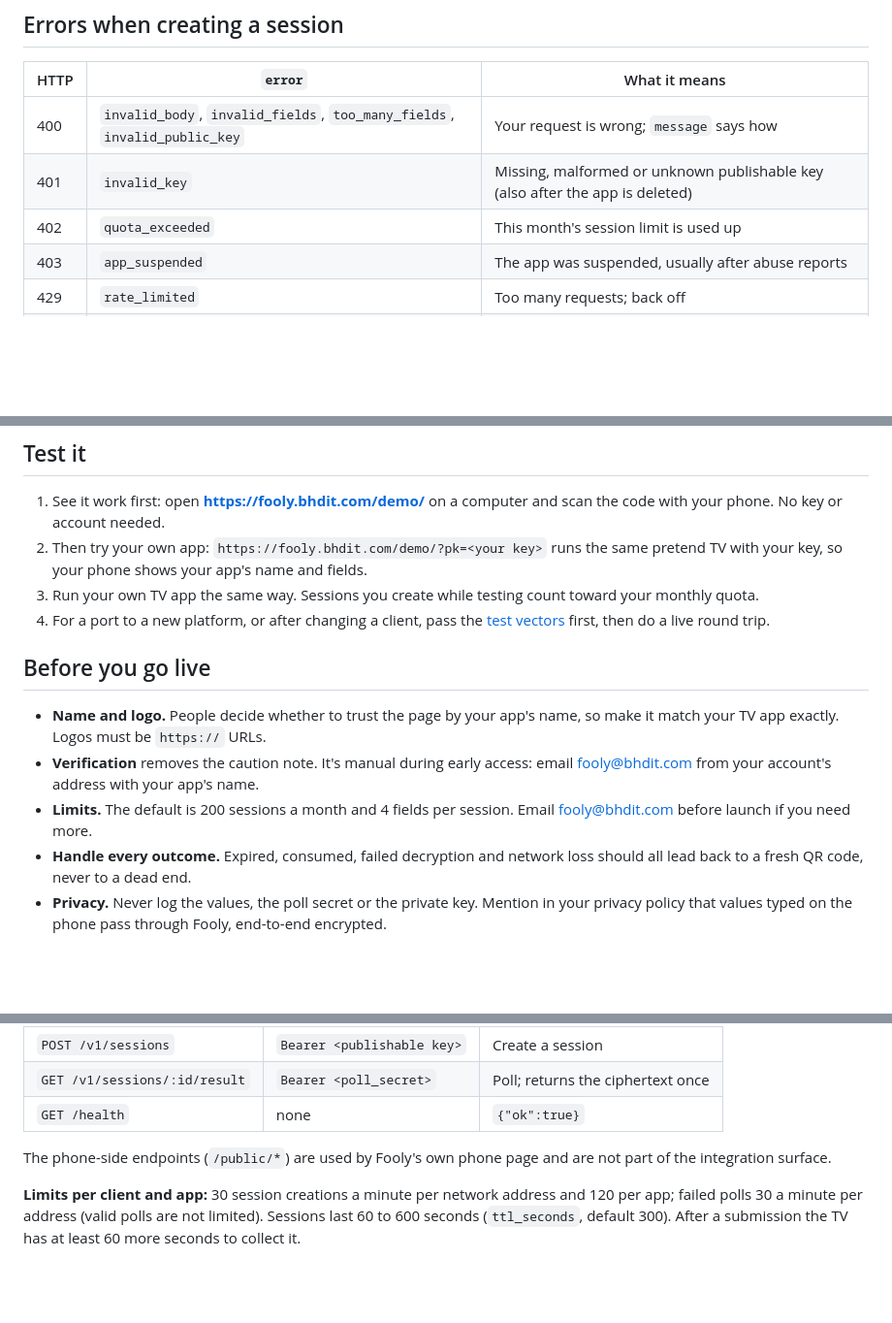
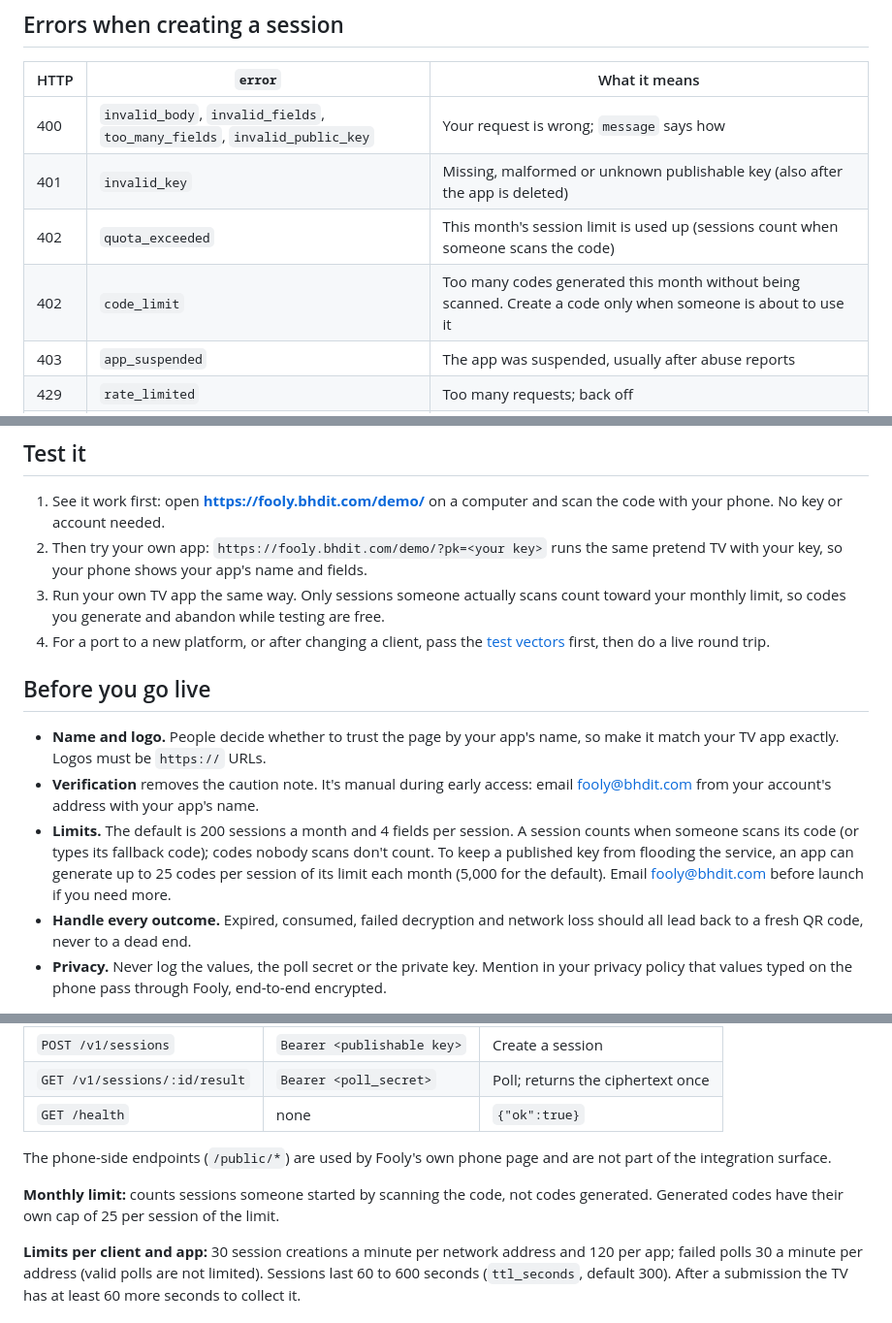
Before and after one commit to bhdit/fooly, a Markdown page: docs/integration-guide.md, 3 parts joined by grey strips. Shown at 97% size. GitHub-like rendering; blank space fills up the shorter version.

Commit message:
Guide: sessions count when the code is scanned; code_limit error
Published from the Fooly codebase at c27dd0e.

Co-Authored-By: Claude Opus 5.5 <noreply@anthropic.com>

```diff
--- a/docs/integration-guide.md
+++ b/docs/integration-guide.md
@@ -855,7 +855,8 @@ Set `autocomplete` correctly: phone password managers then fill the form for the
 |---|---|---|
 | 400 | `invalid_body`, `invalid_fields`, `too_many_fields`, `invalid_public_key` | Your request is wrong; `message` says how |
 | 401 | `invalid_key` | Missing, malformed or unknown publishable key (also after the app is deleted) |
-| 402 | `quota_exceeded` | This month's session limit is used up |
+| 402 | `quota_exceeded` | This month's session limit is used up (sessions count when someone scans the code) |
+| 402 | `code_limit` | Too many codes generated this month without being scanned. Create a code only when someone is about to use it |
 | 403 | `app_suspended` | The app was suspended, usually after abuse reports |
 | 429 | `rate_limited` | Too many requests; back off |
 | 503 | `busy` | Try again |
@@ -874,14 +875,14 @@ Show the person a friendly "Couldn't start, try again" and log the `error` code
 
 1. See it work first: open **https://fooly.bhdit.com/demo/** on a computer and scan the code with your phone. No key or account needed.
 2. Then try your own app: `https://fooly.bhdit.com/demo/?pk=<your key>` runs the same pretend TV with your key, so your phone shows your app's name and fields.
-3. Run your own TV app the same way. Sessions you create while testing count toward your monthly quota.
+3. Run your own TV app the same way. Only sessions someone actually scans count toward your monthly limit, so codes you generate and abandon while testing are free.
 4. For a port to a new platform, or after changing a client, pass the [test vectors](#test-vectors) first, then do a live round trip.
 
 ## Before you go live
 
 - **Name and logo.** People decide whether to trust the page by your app's name, so make it match your TV app exactly. Logos must be `https://` URLs.
 - **Verification** removes the caution note. It's manual during early access: email [fooly@bhdit.com](mailto:fooly@bhdit.com) from your account's address with your app's name.
-- **Limits.** The default is 200 sessions a month and 4 fields per session. Email [fooly@bhdit.com](mailto:fooly@bhdit.com) before launch if you need more.
+- **Limits.** The default is 200 sessions a month and 4 fields per session. A session counts when someone scans its code (or types its fallback code); codes nobody scans don't count. To keep a published key from flooding the service, an app can generate up to 25 codes per session of its limit each month (5,000 for the default). Email [fooly@bhdit.com](mailto:fooly@bhdit.com) before launch if you need more.
 - **Handle every outcome.** Expired, consumed, failed decryption and network loss should all lead back to a fresh QR code, never to a dead end.
 - **Privacy.** Never log the values, the poll secret or the private key. Mention in your privacy policy that values typed on the phone pass through Fooly, end-to-end encrypted.
 
@@ -912,6 +913,8 @@ Protocol **v1**. Base URL: `https://fooly.bhdit.com/api`. All responses are JSON
 
 The phone-side endpoints (`/public/*`) are used by Fooly's own phone page and are not part of the integration surface.
 
+**Monthly limit:** counts sessions someone started by scanning the code, not codes generated. Generated codes have their own cap of 25 per session of the limit.
+
 **Limits per client and app:** 30 session creations a minute per network address and 120 per app; failed polls 30 a minute per address (valid polls are not limited). Sessions last 60 to 600 seconds (`ttl_seconds`, default 300). After a submission the TV has at least 60 more seconds to collect it.
 
 ## Test vectors
```
